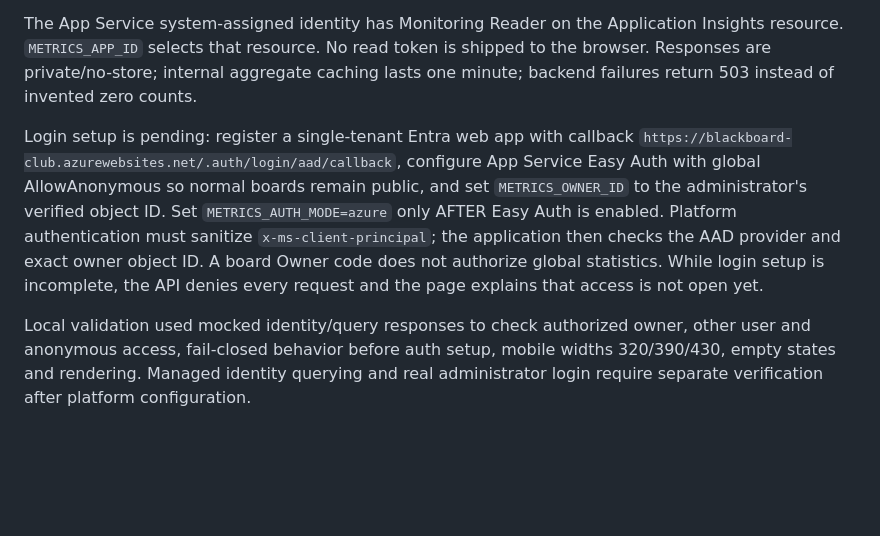
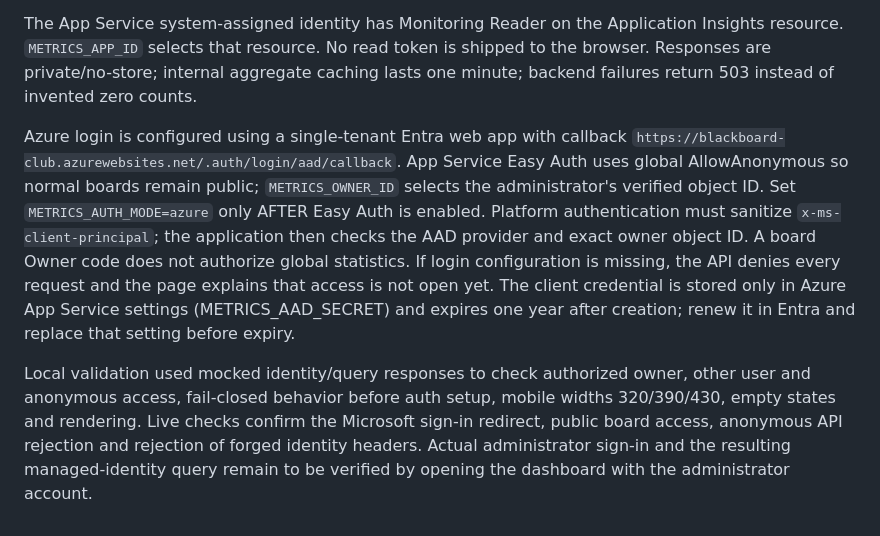
Before and after one commit to adaguo/xiaoquanzi, a Markdown page: metrics/README.md, the part around the change. GitHub-like rendering; blank space fills up the shorter version.

Commit message:
Document configured administrator metrics login

```diff
--- a/metrics/README.md
+++ b/metrics/README.md
@@ -32,6 +32,6 @@ Validation: mocked browser ingestion verifies payloads contain no codes/URL/cont
 
 The App Service system-assigned identity has Monitoring Reader on the Application Insights resource. `METRICS_APP_ID` selects that resource. No read token is shipped to the browser. Responses are private/no-store; internal aggregate caching lasts one minute; backend failures return 503 instead of invented zero counts.
 
-Login setup is pending: register a single-tenant Entra web app with callback `https://blackboard-club.azurewebsites.net/.auth/login/aad/callback`, configure App Service Easy Auth with global AllowAnonymous so normal boards remain public, and set `METRICS_OWNER_ID` to the administrator's verified object ID. Set `METRICS_AUTH_MODE=azure` only AFTER Easy Auth is enabled. Platform authentication must sanitize `x-ms-client-principal`; the application then checks the AAD provider and exact owner object ID. A board Owner code does not authorize global statistics. While login setup is incomplete, the API denies every request and the page explains that access is not open yet.
+Azure login is configured using a single-tenant Entra web app with callback `https://blackboard-club.azurewebsites.net/.auth/login/aad/callback`. App Service Easy Auth uses global AllowAnonymous so normal boards remain public; `METRICS_OWNER_ID` selects the administrator's verified object ID. Set `METRICS_AUTH_MODE=azure` only AFTER Easy Auth is enabled. Platform authentication must sanitize `x-ms-client-principal`; the application then checks the AAD provider and exact owner object ID. A board Owner code does not authorize global statistics. If login configuration is missing, the API denies every request and the page explains that access is not open yet. The client credential is stored only in Azure App Service settings (METRICS_AAD_SECRET) and expires one year after creation; renew it in Entra and replace that setting before expiry.
 
-Local validation used mocked identity/query responses to check authorized owner, other user and anonymous access, fail-closed behavior before auth setup, mobile widths 320/390/430, empty states and rendering. Managed identity querying and real administrator login require separate verification after platform configuration.
+Local validation used mocked identity/query responses to check authorized owner, other user and anonymous access, fail-closed behavior before auth setup, mobile widths 320/390/430, empty states and rendering. Live checks confirm the Microsoft sign-in redirect, public board access, anonymous API rejection and rejection of forged identity headers. Actual administrator sign-in and the resulting managed-identity query remain to be verified by opening the dashboard with the administrator account.
```
